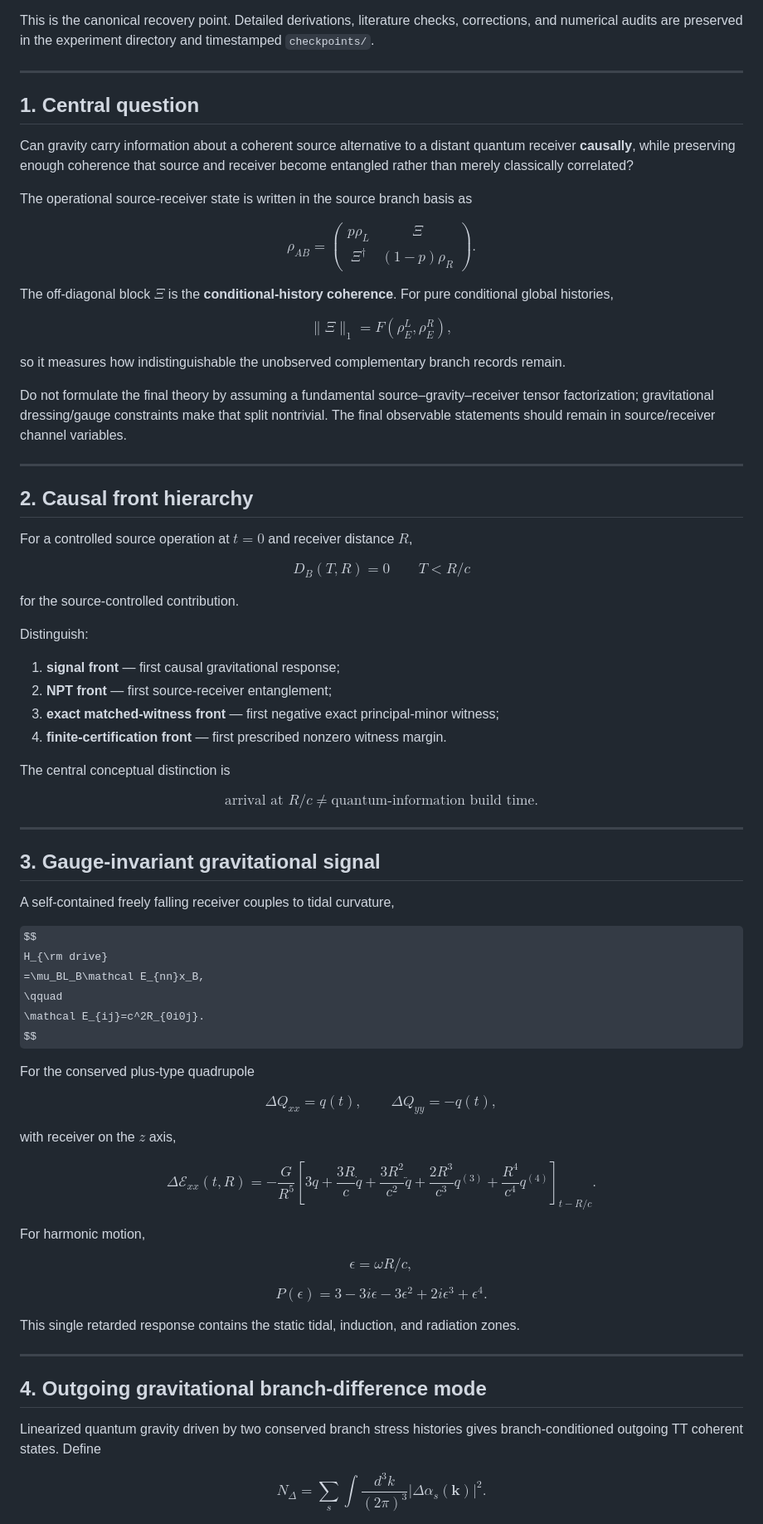
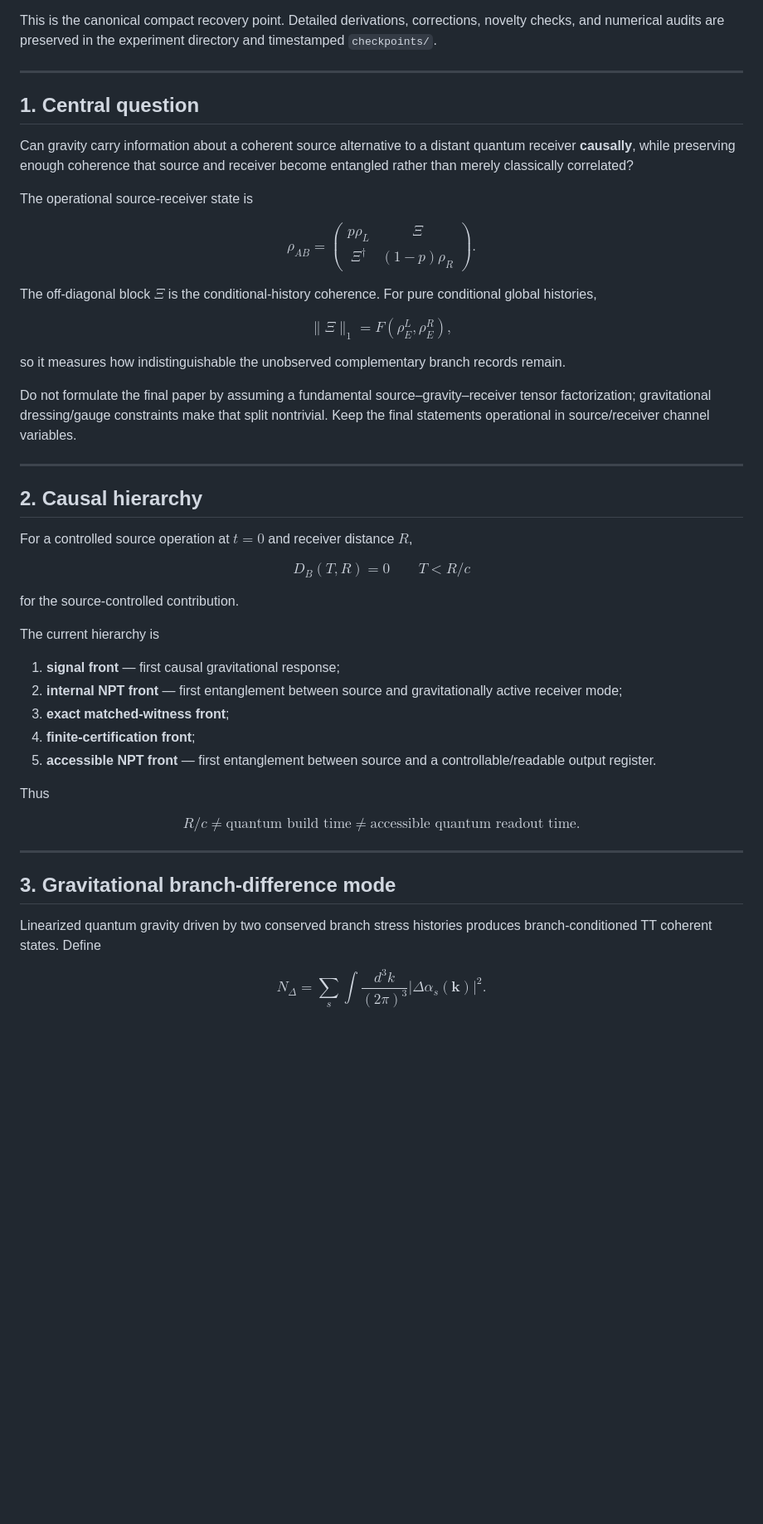
Before and after one commit to Kajin-0/gedanken, a Markdown page: experiments/01-causal-quantum-branch-information/CURRENT_STATE.md, the part around one of its changes. Shown at 83% size. Drawn GitHub-style; some formulas as TeX source; blank space fills up the shorter version.

```diff
--- a/experiments/01-causal-quantum-branch-information/CURRENT_STATE.md
+++ b/experiments/01-causal-quantum-branch-information/CURRENT_STATE.md
@@ -4,6 +4,6 @@
 **Experiment:** Causal Transport of Quantum Branch Information by Gravity
 
-This is the canonical recovery point. Detailed derivations, literature checks, corrections, and numerical audits are preserved in the experiment directory and timestamped `checkpoints/`.
+This is the canonical compact recovery point. Detailed derivations, corrections, novelty checks, and numerical audits are preserved in the experiment directory and timestamped `checkpoints/`.
 
 ---
 
@@ -11,113 +11,63 @@ This is the canonical recovery point. Detailed derivations, literature checks, c
 
 Can gravity carry information about a coherent source alternative to a distant quantum receiver **causally**, while preserving enough coherence that source and receiver become entangled rather than merely classically correlated?
 
-The operational source-receiver state is written in the source branch basis as
+The operational source-receiver state is
 
 $$
 \rho_{AB}
-=
-\begin{pmatrix}
- p\rho_L & \Xi\\
- \Xi^\dagger & (1-p)\rho_R
+=\begin{pmatrix}
+p\rho_L&\Xi\\
+\Xi^\dagger&(1-p)\rho_R
 \end{pmatrix}.
 $$
 
-The off-diagonal block $\Xi$ is the **conditional-history coherence**. For pure conditional global histories,
+The off-diagonal block $\Xi$ is the conditional-history coherence. For pure conditional global histories,
 
 $$
-\|\Xi\|_1
-=F(\rho_E^L,\rho_E^R),
+\|\Xi\|_1=F(\rho_E^L,\rho_E^R),
 $$
 
 so it measures how indistinguishable the unobserved complementary branch records remain.
 
-Do not formulate the final theory by assuming a fundamental source–gravity–receiver tensor factorization; gravitational dressing/gauge constraints make that split nontrivial. The final observable statements should remain in source/receiver channel variables.
+Do not formulate the final paper by assuming a fundamental source–gravity–receiver tensor factorization; gravitational dressing/gauge constraints make that split nontrivial. Keep the final statements operational in source/receiver channel variables.
 
 ---
 
-## 2. Causal front hierarchy
+## 2. Causal hierarchy
 
 For a controlled source operation at $t=0$ and receiver distance $R$,
 
 $$
-D_B(T,R)=0
-\qquad T<R/c
+D_B(T,R)=0\qquad T<R/c
 $$
 
 for the source-controlled contribution.
 
-Distinguish:
+The current hierarchy is
 
 1. **signal front** — first causal gravitational response;
-2. **NPT front** — first source-receiver entanglement;
-3. **exact matched-witness front** — first negative exact principal-minor witness;
-4. **finite-certification front** — first prescribed nonzero witness margin.
+2. **internal NPT front** — first entanglement between source and gravitationally active receiver mode;
+3. **exact matched-witness front**;
+4. **finite-certification front**;
+5. **accessible NPT front** — first entanglement between source and a controllable/readable output register.
 
-The central conceptual distinction is
+Thus
 
 $$
 \boxed{
-\text{arrival at }R/c
+R/c
 \neq
-\text{quantum-information build time}.
+\text{quantum build time}
+\neq
+\text{accessible quantum readout time}.
 }
 $$
 
 ---
 
-## 3. Gauge-invariant gravitational signal
+## 3. Gravitational branch-difference mode
 
-A self-contained freely falling receiver couples to tidal curvature,
-
-$$
-H_{\rm drive}
-=\mu_BL_B\mathcal E_{nn}x_B,
-\qquad
-\mathcal E_{ij}=c^2R_{0i0j}.
-$$
-
-For the conserved plus-type quadrupole
-
-$$
-\Delta Q_{xx}=q(t),
-\qquad
-\Delta Q_{yy}=-q(t),
-$$
-
-with receiver on the $z$ axis,
-
-$$
-\boxed{
-\Delta\mathcal E_{xx}(t,R)
-=-\frac{G}{R^5}
-\left[
-3q+\frac{3R}{c}\dot q+\frac{3R^2}{c^2}\ddot q
-+\frac{2R^3}{c^3}q^{(3)}
-+\frac{R^4}{c^4}q^{(4)}
-\right]_{t-R/c}.
-}
-$$
-
-For harmonic motion,
-
-$$
-\epsilon=\omega R/c,
-$$
-
-$$
-\boxed{
-P(\epsilon)
-=3-3i\epsilon-3\epsilon^2+2i\epsilon^3+\epsilon^4.
-}
-$$
-
-This single retarded response contains the static tidal, induction, and radiation zones.
-
----
-
-## 4. Outgoing gravitational branch-difference mode
-
-Linearized quantum gravity driven by two conserved branch stress histories gives branch-conditioned outgoing TT coherent states. Define
+Linearized quantum gravity driven by two conserved branch stress histories produces branch-conditioned TT coherent states. Define
 
 $$
 \boxed{
```
Also changed, not shown: other parts of experiments/01-causal-quantum-branch-information/CURRENT_STATE.md (+358 -282 lines).
